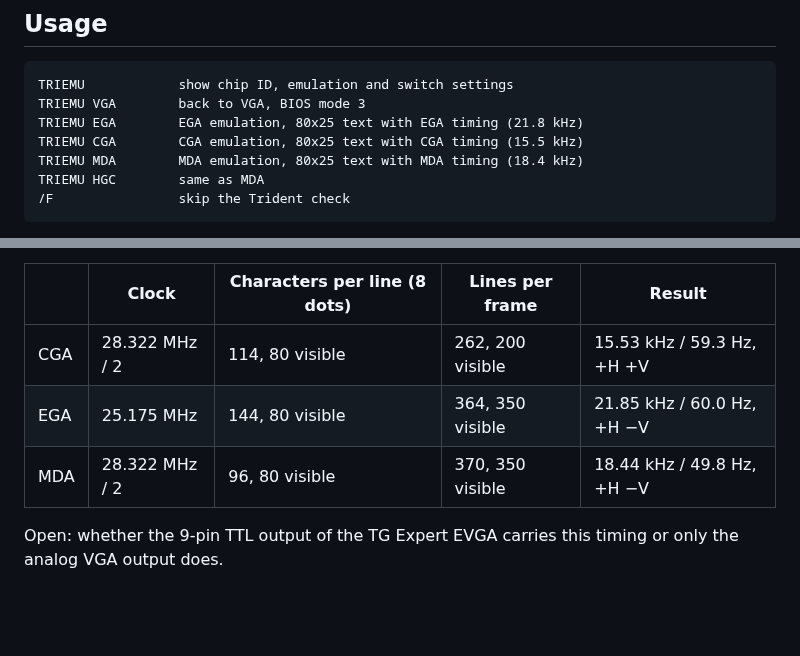
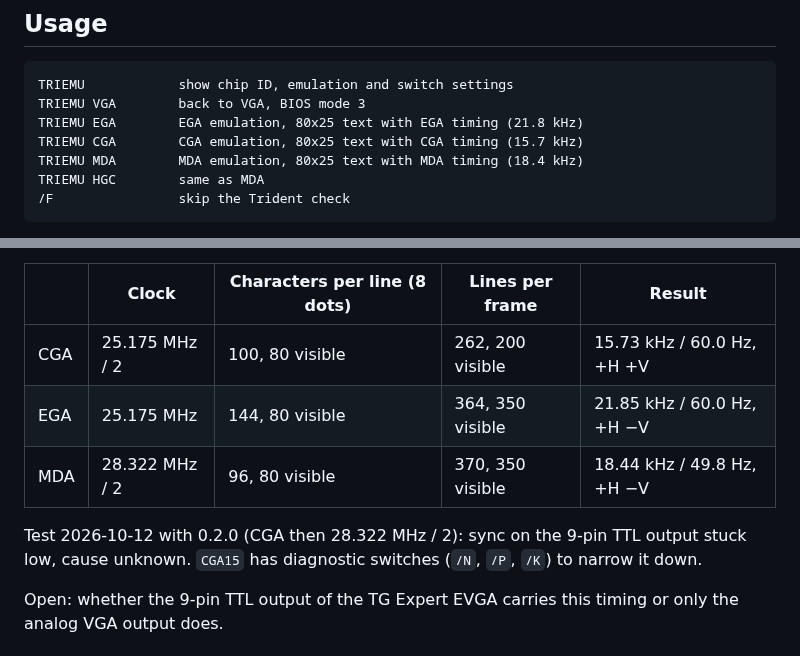
Before and after one commit to sfambach/dos_tools, a Markdown page: trident_emulation/README.md, 2 parts joined by grey strips. Drawn GitHub-style; blank space fills up the shorter version.

```diff
--- a/trident_emulation/README.md
+++ b/trident_emulation/README.md
@@ -10,7 +10,7 @@ Small DOS tool that switches the emulation mode of a Trident TVGA8800/8900 graph
 TRIEMU            show chip ID, emulation and switch settings
 TRIEMU VGA        back to VGA, BIOS mode 3
 TRIEMU EGA        EGA emulation, 80x25 text with EGA timing (21.8 kHz)
-TRIEMU CGA        CGA emulation, 80x25 text with CGA timing (15.5 kHz)
+TRIEMU CGA        CGA emulation, 80x25 text with CGA timing (15.7 kHz)
 TRIEMU MDA        MDA emulation, 80x25 text with MDA timing (18.4 kHz)
 TRIEMU HGC        same as MDA
 /F                skip the Trident check
@@ -32,9 +32,11 @@ Since 0.2.0 the tool sets the matching VGA BIOS mode, loads the font, switches t
 
 | | Clock | Characters per line (8 dots) | Lines per frame | Result |
 |---|---|---|---|---|
-| CGA | 28.322 MHz / 2 | 114, 80 visible | 262, 200 visible | 15.53 kHz / 59.3 Hz, +H +V |
+| CGA | 25.175 MHz / 2 | 100, 80 visible | 262, 200 visible | 15.73 kHz / 60.0 Hz, +H +V |
 | EGA | 25.175 MHz | 144, 80 visible | 364, 350 visible | 21.85 kHz / 60.0 Hz, +H −V |
 | MDA | 28.322 MHz / 2 | 96, 80 visible | 370, 350 visible | 18.44 kHz / 49.8 Hz, +H −V |
+
+Test 2026-10-12 with 0.2.0 (CGA then 28.322 MHz / 2): sync on the 9-pin TTL output stuck low, cause unknown. `CGA15` has diagnostic switches (`/N`, `/P`, `/K`) to narrow it down.
 
 Open: whether the 9-pin TTL output of the TG Expert EVGA carries this timing or only the analog VGA output does.
 
```
Also changed, not shown: cga_timing/README.md (+13 -5 lines), cga_timing/doc/cga15-dosbox.png, 2 other files.
